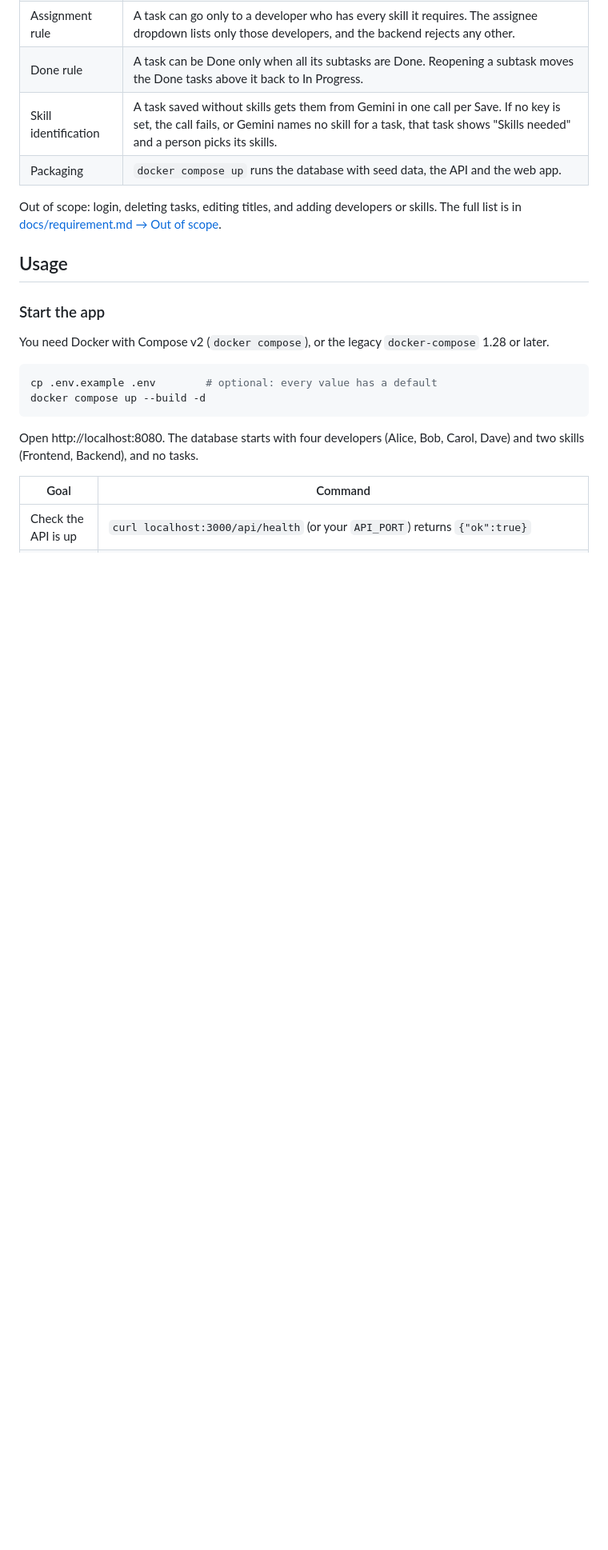
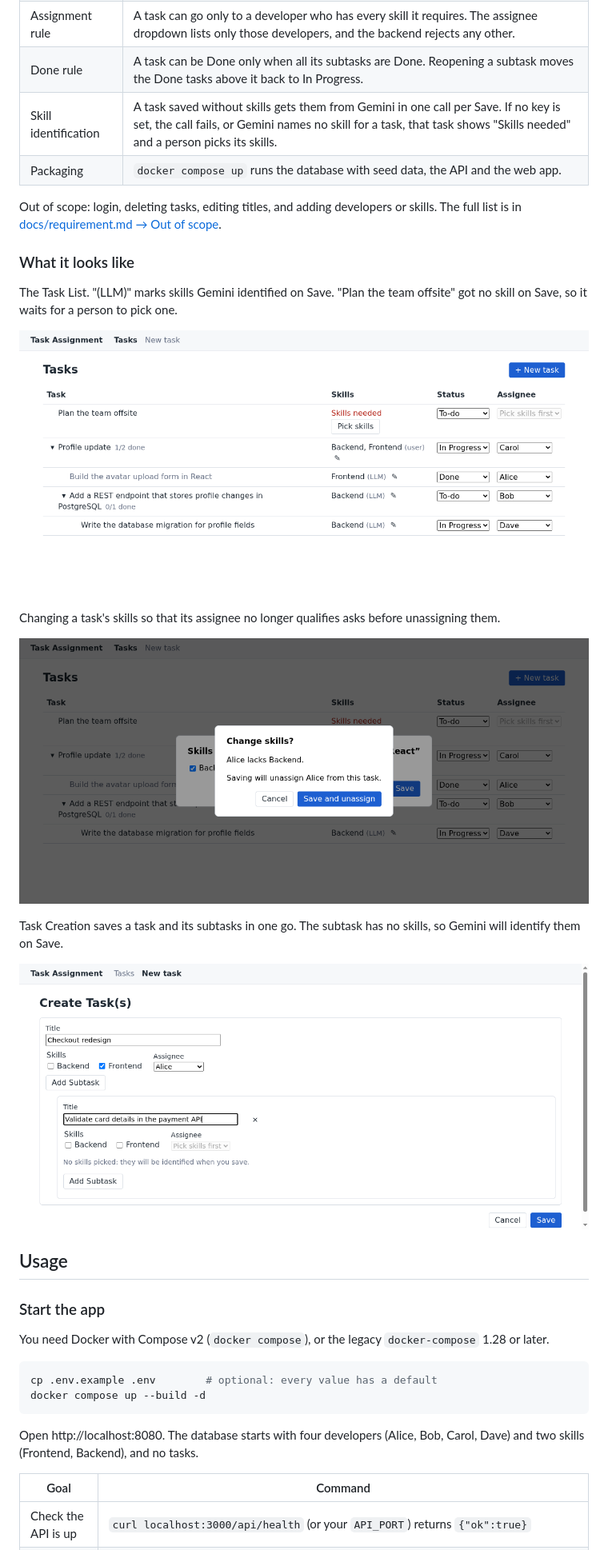
Before and after one commit to hanchiang/task-assignment-app, a Markdown page: README.md, the part around the change. Shown at 80% size. Rendered like a GitHub page; pictures changed too: docs/images/confirm-unassign.png (added), docs/images/create-task.png (added), docs/images/task-list.png (added); blank space fills up the shorter version.

Commit message:
Indent subtasks on the Task List and add screenshots
`.task-table td { padding: 8px }` outranked `.cell-task`, whose
padding-left indents a row by its depth, so subtasks lined up with their
parents. The rule now has two classes and wins.

The README gains a "What it looks like" section with three screenshots:
the Task List with a three-level tree and Gemini-identified skills, the
confirm before unassigning, and the Task Creation form.

Co-Authored-By: Claude Opus 5.5 <noreply@anthropic.com>

```diff
--- a/README.md
+++ b/README.md
@@ -18,6 +18,20 @@ This README is the entry point and summarises each of them.
 | Packaging | `docker compose up` runs the database with seed data, the API and the web app. |
 
 Out of scope: login, deleting tasks, editing titles, and adding developers or skills. The full list is in [docs/requirement.md → Out of scope](docs/requirement.md#out-of-scope).
+
+### What it looks like
+
+The Task List. "(LLM)" marks skills Gemini identified on Save. "Plan the team offsite" got no skill on Save, so it waits for a person to pick one.
+
+![Task List with a three-level task tree](docs/images/task-list.png)
+
+Changing a task's skills so that its assignee no longer qualifies asks before unassigning them.
+
+![Confirm dialog: Alice lacks Backend](docs/images/confirm-unassign.png)
+
+Task Creation saves a task and its subtasks in one go. The subtask has no skills, so Gemini will identify them on Save.
+
+![Task Creation form with one subtask](docs/images/create-task.png)
 
 ## Usage
 
```
Also changed, not shown: 1 other file.
